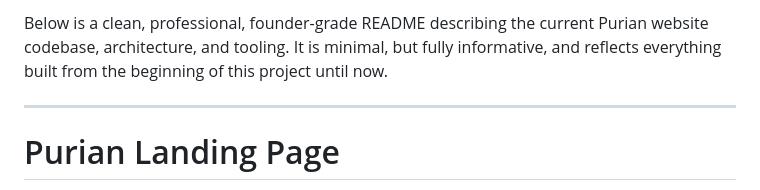
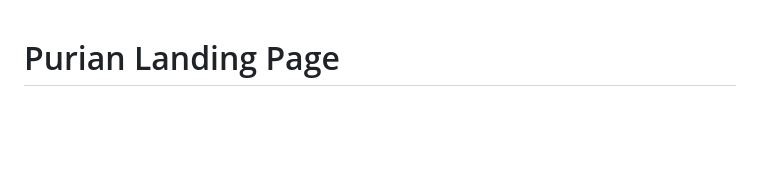
Before and after one commit to pourist/purian-website, a Markdown page: README.md, the part around the change. Rendered like a GitHub page; blank space fills up the shorter version.

```diff
--- a/README.md
+++ b/README.md
@@ -1,6 +1,3 @@
-Below is a clean, professional, founder-grade README describing the current Purian website codebase, architecture, and tooling. It is minimal, but fully informative, and reflects everything built from the beginning of this project until now.
-
----
 
 # Purian Landing Page
 
```
